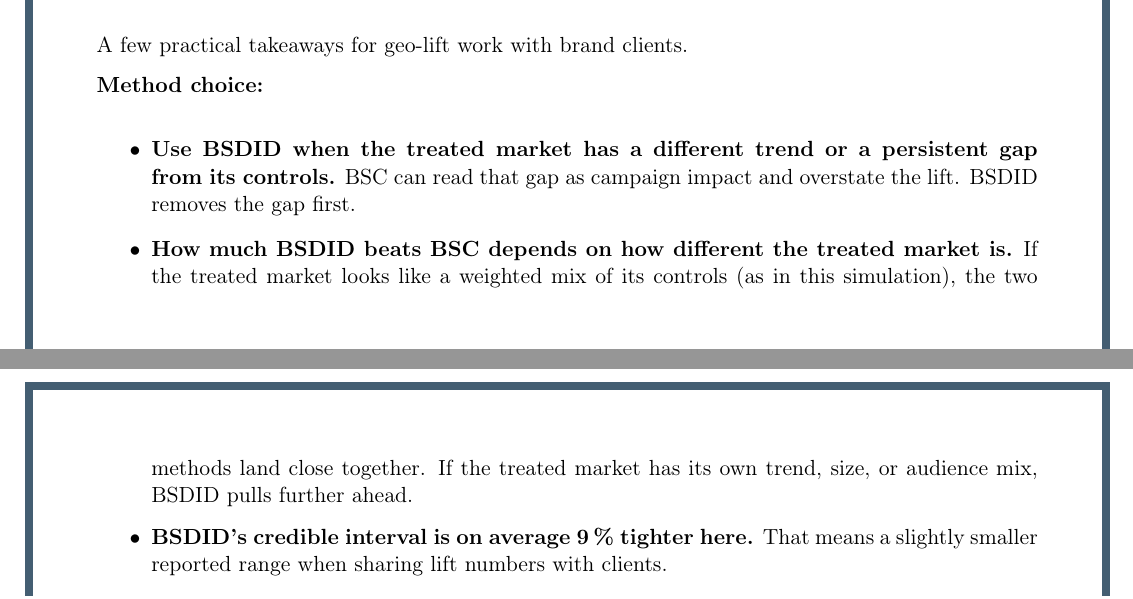
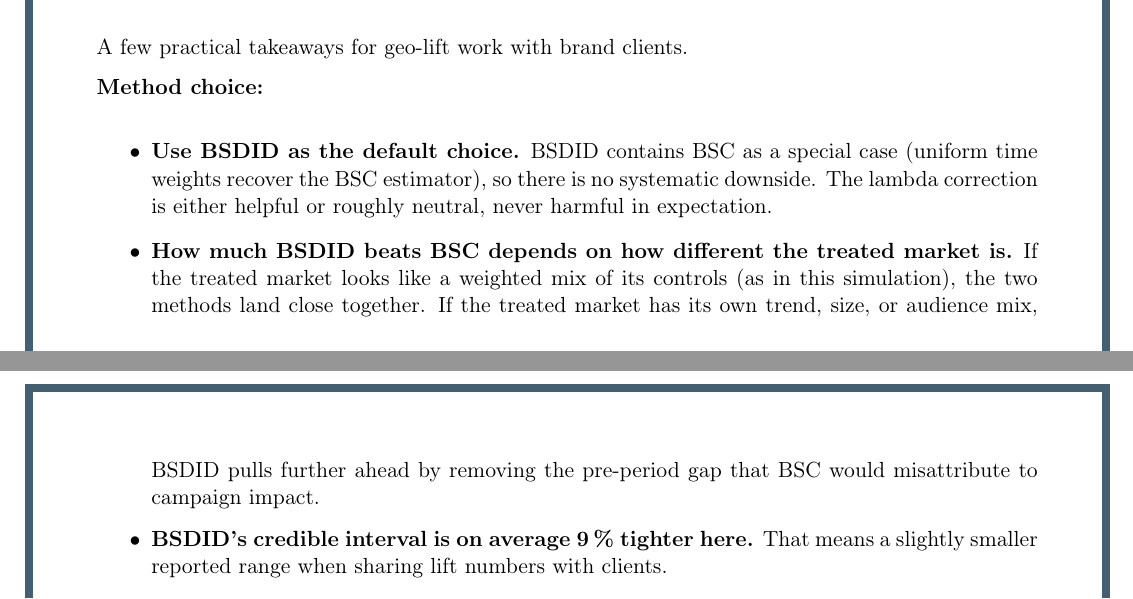
Before and after one commit to mag-fol-de/mmm-portfolio, a LaTeX document (04-bayesian-sc-sdid/report.tex): two parts of pages 5 and 6 of 6, joined at a grey line, cut so that both start at the same text. Compiled offline with pdfLaTeX.

Commit message:
Recommend BSDID as default (contains BSC as special case, no systematic downside)

```diff
--- a/04-bayesian-sc-sdid/report.tex
+++ b/04-bayesian-sc-sdid/report.tex
@@ -219,16 +219,18 @@ A few practical takeaways for geo-lift work with brand clients.
 \textbf{Method choice:}
 
 \begin{itemize}
-  \item \textbf{Use BSDID when the treated market has a different
-        trend or a persistent gap from its controls.} BSC can read
-        that gap as campaign impact and overstate the lift. BSDID
-        removes the gap first.
+  \item \textbf{Use BSDID as the default choice.} BSDID contains BSC
+        as a special case (uniform time weights recover the BSC
+        estimator), so there is no systematic downside. The lambda
+        correction is either helpful or roughly neutral, never
+        harmful in expectation.
   \item \textbf{How much BSDID beats BSC depends on how different
         the treated market is.} If the treated market looks like a
         weighted mix of its controls (as in this simulation), the
         two methods land close together. If the treated market has
         its own trend, size, or audience mix, BSDID pulls further
-        ahead.
+        ahead by removing the pre-period gap that BSC would
+        misattribute to campaign impact.
   \item \textbf{BSDID's credible interval is on average 9\,\%
         tighter here.} That means a slightly smaller reported range
         when sharing lift numbers with clients.
```
Also changed, not shown: 04-bayesian-sc-sdid/report.pdf.
